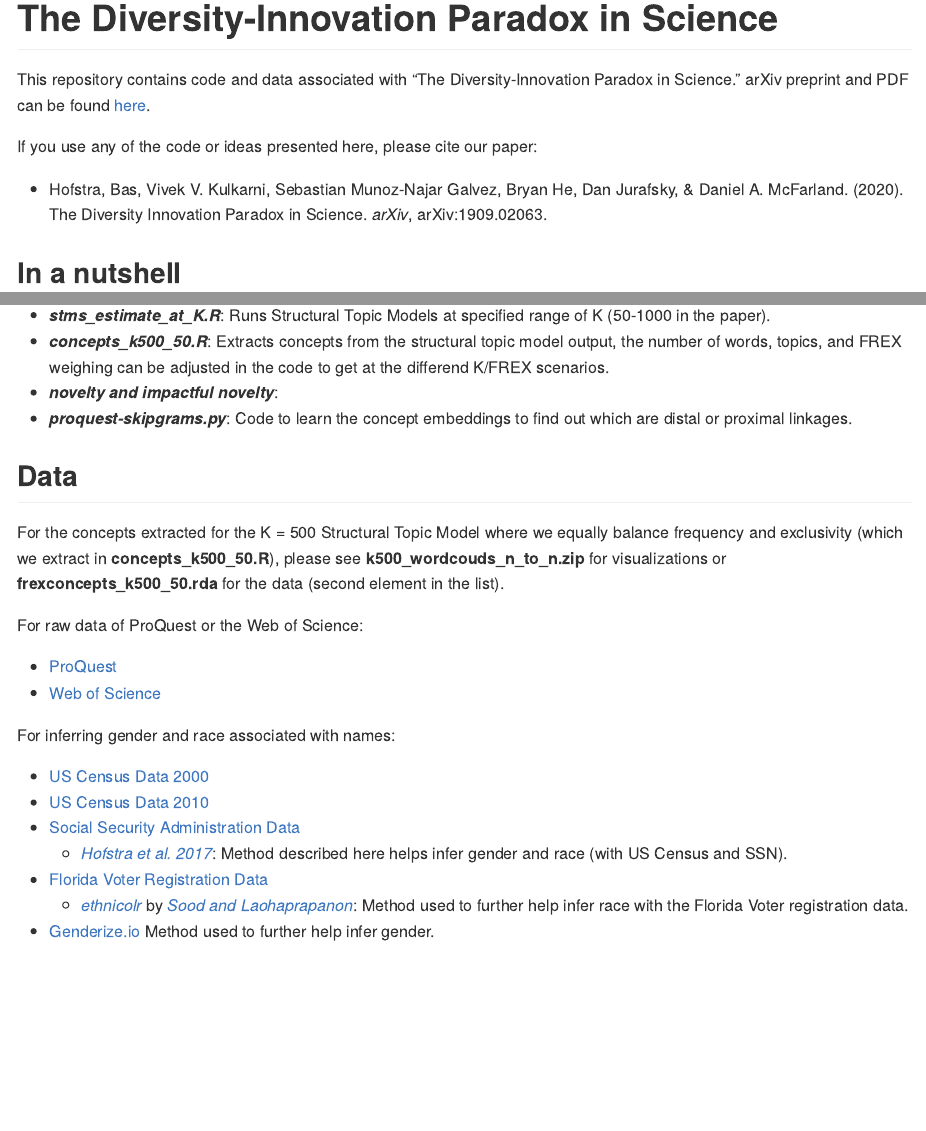
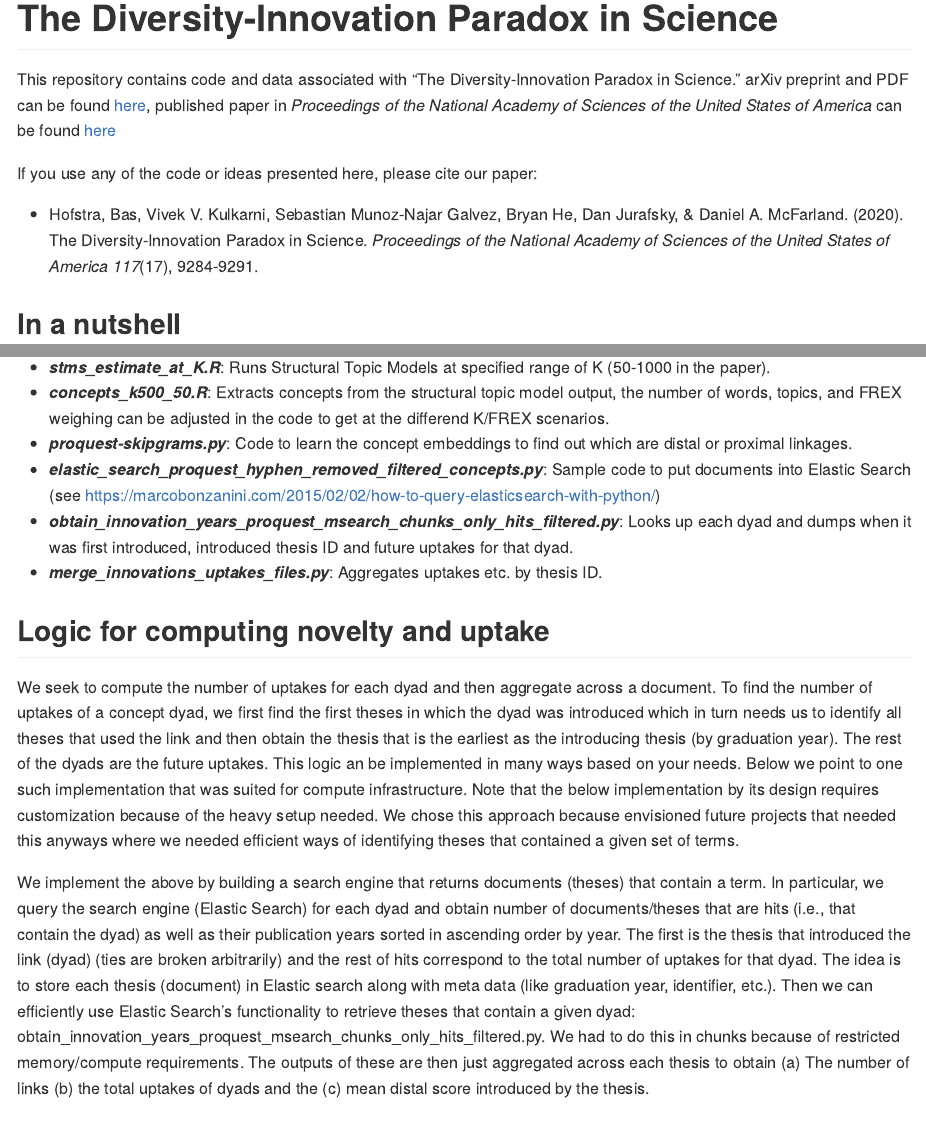
Before and after one commit to bhofstra/diversity_innovation_paradox, an R Markdown document (README.Rmd): the page in a window 1100 px wide, from its top, and a second part further down, joined at a grey line. The pictures show the output file README.md that the author committed with the source, drawn offline in the style of GitHub.

Commit message:
Add files via upload

```diff
--- a/README.Rmd
+++ b/README.Rmd
@@ -11,11 +11,11 @@ knitr::opts_chunk$set(echo = TRUE)
 
 # The Diversity-Innovation Paradox in Science
 
-This repository contains code and data associated with "The Diversity-Innovation Paradox in Science." arXiv  preprint and PDF can be found [here](https://arxiv.org/abs/1909.02063).
+This repository contains code and data associated with "The Diversity-Innovation Paradox in Science." arXiv  preprint and PDF can be found [here](https://arxiv.org/abs/1909.02063), published paper in *Proceedings of the National Academy of Sciences of the United States of America* can be found [here](https://www.pnas.org/content/117/17/9284)
 
 If you use any of the code or ideas presented here, please cite our paper:
 
-- Hofstra, Bas, Vivek V. Kulkarni, Sebastian Munoz-Najar Galvez, Bryan He, Dan Jurafsky, & Daniel A. McFarland. (2020). The Diversity Innovation Paradox in Science. *arXiv*, arXiv:1909.02063.
+- Hofstra, Bas, Vivek V. Kulkarni, Sebastian Munoz-Najar Galvez, Bryan He, Dan Jurafsky, & Daniel A. McFarland. (2020). The Diversity-Innovation Paradox in Science. *Proceedings of the National Academy of Sciences of the United States of America 117*(17), 9284-9291.
 
 ## In a nutshell
 
@@ -31,8 +31,16 @@ With the provided code the novelty, impactful novelty, and distal novelty metric
 
 - ***stms_estimate_at_K.R***: Runs Structural Topic Models at specified range of K (50-1000 in the paper).
 - ***concepts_k500_50.R***: Extracts concepts from the structural topic model output, the number of words, topics, and FREX weighing can be adjusted in the code to get at the differend K/FREX scenarios.
-- ***novelty and impactful novelty***:
 - ***proquest-skipgrams.py***: Code to learn the concept embeddings to find out which are distal or proximal linkages.
+- ***elastic_search_proquest_hyphen_removed_filtered_concepts.py***: Sample code to put documents into Elastic Search (see https://marcobonzanini.com/2015/02/02/how-to-query-elasticsearch-with-python/)
+- ***obtain_innovation_years_proquest_msearch_chunks_only_hits_filtered.py***: Looks up each dyad and dumps when it was first introduced, introduced thesis ID and future uptakes for that dyad.
+- ***merge_innovations_uptakes_files.py***: Aggregates uptakes etc. by thesis ID.
+
+## Logic for computing novelty and uptake
+
+We seek to compute the number of uptakes for each dyad and then aggregate across a document. To find the number of uptakes of a concept dyad, we first find the first theses in which the dyad was introduced which in turn needs us to identify all theses that used the link and then obtain the thesis that is the earliest as the introducing thesis (by graduation year). The rest of the dyads are the future uptakes. This logic an be implemented in many ways based on your needs. Below we point to one such implementation that was suited for compute infrastructure. Note that the below implementation by its design requires customization because of the heavy setup needed. We chose this approach because envisioned future projects that needed this anyways where we needed efficient ways of identifying theses that contained a given set of terms.
+
+We implement the above by building a search engine that returns documents (theses) that contain a term. In particular, we query the search engine (Elastic Search) for each dyad and obtain number of documents/theses that are hits (i.e., that contain the dyad) as well as their publication years sorted in ascending order by year. The first is the thesis that introduced the link (dyad) (ties are broken arbitrarily) and the rest of hits correspond to the total number of uptakes for that dyad. The idea is to store each thesis (document) in Elastic search along with meta data (like graduation year, identifier, etc.). Then we can efficiently use Elastic Search's functionality to retrieve theses that contain a given dyad: obtain_innovation_years_proquest_msearch_chunks_only_hits_filtered.py. We had to do this in chunks because of restricted memory/compute requirements. The outputs of these are then just aggregated across each thesis to obtain (a) The number of links (b) the total uptakes of dyads and the (c) mean distal score introduced by the thesis.
 
 ## Data
 
```
Also changed, not shown: README.md.
